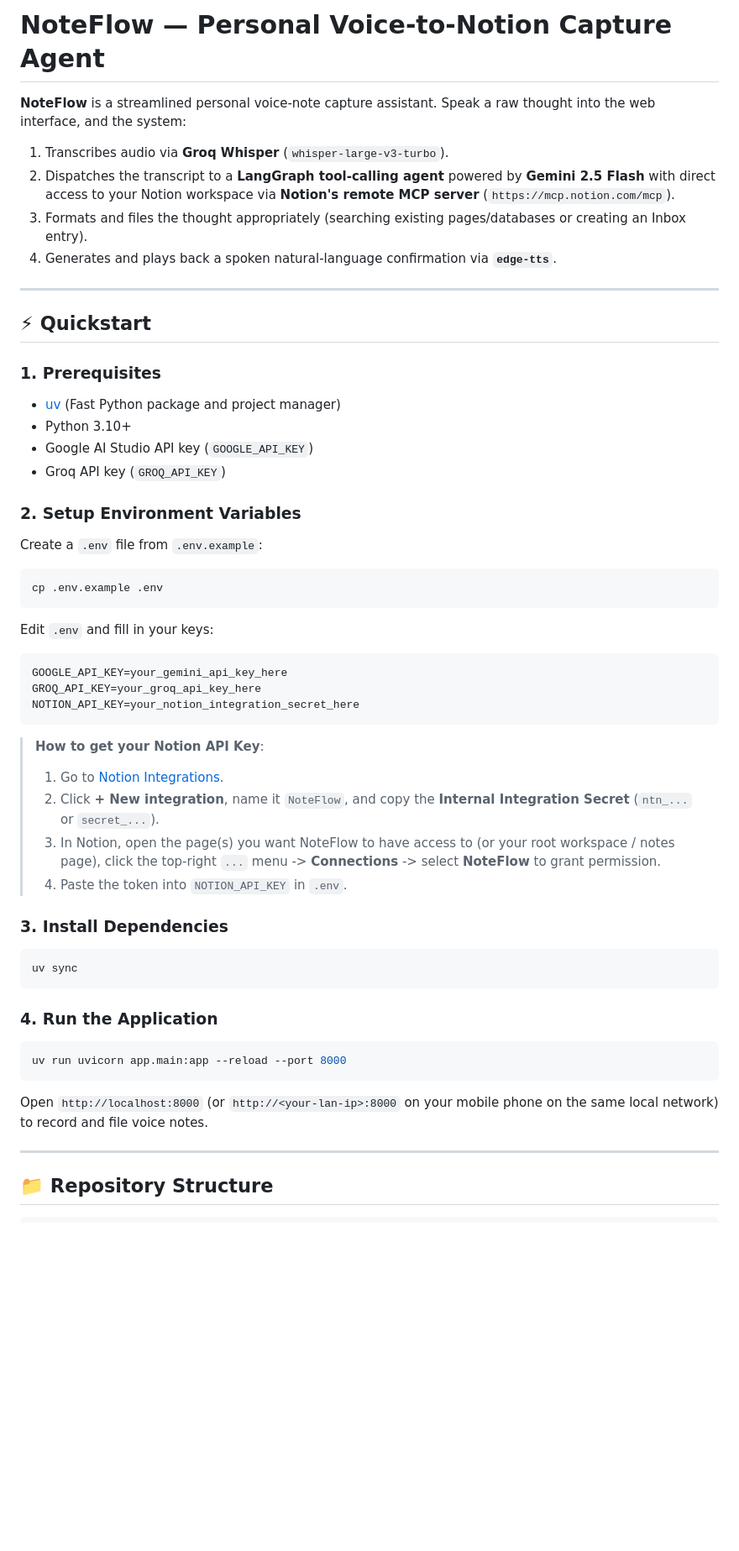
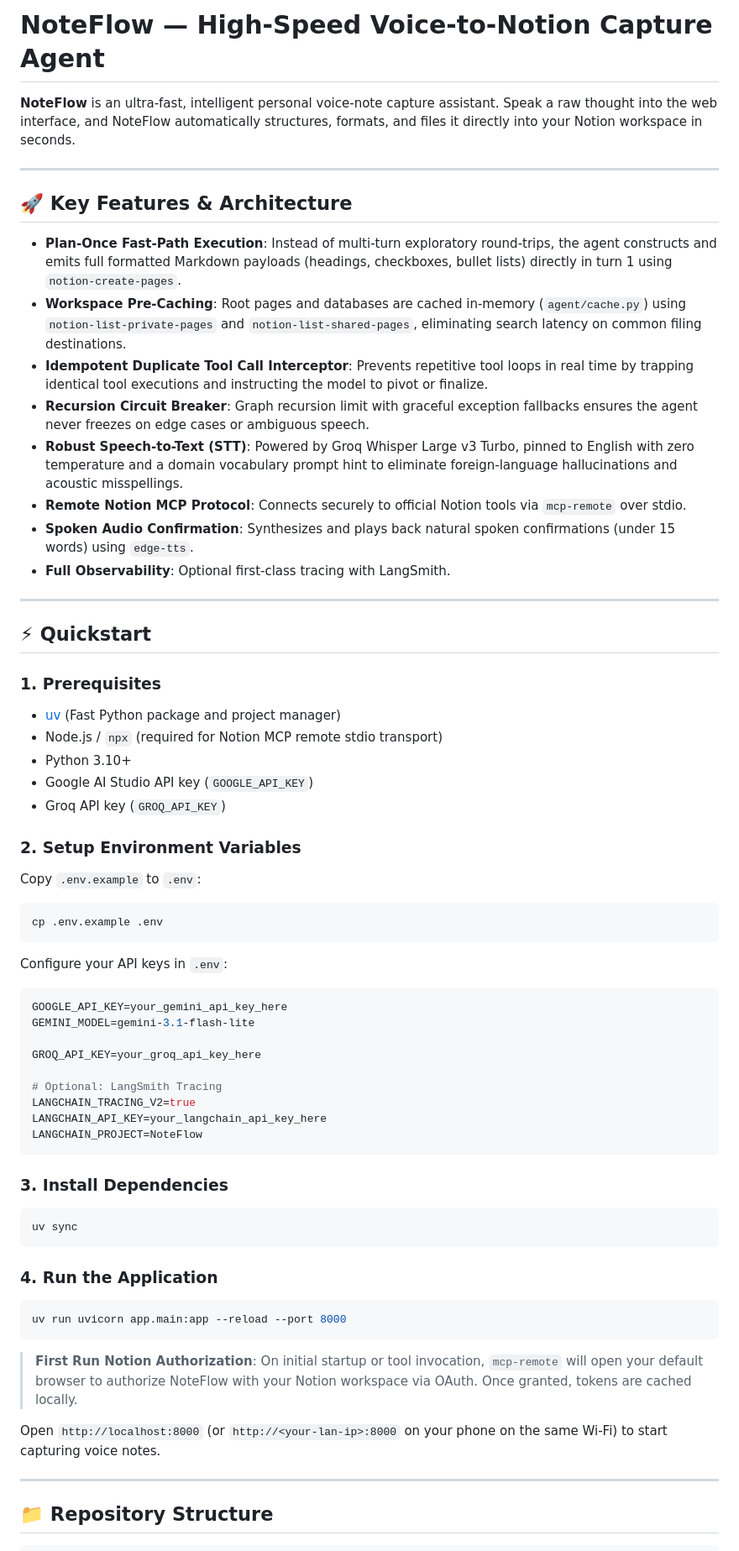
Before and after one commit to Jethva-Parthiv/NoteFlow, a Markdown page: README.md, the part around one of its changes. Shown at 84% size. Drawn GitHub-style; blank space fills up the shorter version.

Commit message:
docs: update README with fast-path architecture, pre-caching, and guardrails

````diff
--- a/README.md
+++ b/README.md
@@ -1,40 +1,50 @@
-# NoteFlow — Personal Voice-to-Notion Capture Agent
+# NoteFlow — High-Speed Voice-to-Notion Capture Agent
 
-**NoteFlow** is a streamlined personal voice-note capture assistant. Speak a raw thought into the web interface, and the system:
-1. Transcribes audio via **Groq Whisper** (`whisper-large-v3-turbo`).
-2. Dispatches the transcript to a **LangGraph tool-calling agent** powered by **Gemini 2.5 Flash** with direct access to your Notion workspace via **Notion's remote MCP server** (`https://mcp.notion.com/mcp`).
-3. Formats and files the thought appropriately (searching existing pages/databases or creating an Inbox entry).
-4. Generates and plays back a spoken natural-language confirmation via **`edge-tts`**.
+**NoteFlow** is an ultra-fast, intelligent personal voice-note capture assistant. Speak a raw thought into the web interface, and NoteFlow automatically structures, formats, and files it directly into your Notion workspace in seconds.
+
+---
+
+## 🚀 Key Features & Architecture
+
+* **Plan-Once Fast-Path Execution**: Instead of multi-turn exploratory round-trips, the agent constructs and emits full formatted Markdown payloads (headings, checkboxes, bullet lists) directly in turn 1 using `notion-create-pages`.
+* **Workspace Pre-Caching**: Root pages and databases are cached in-memory (`agent/cache.py`) using `notion-list-private-pages` and `notion-list-shared-pages`, eliminating search latency on common filing destinations.
+* **Idempotent Duplicate Tool Call Interceptor**: Prevents repetitive tool loops in real time by trapping identical tool executions and instructing the model to pivot or finalize.
+* **Recursion Circuit Breaker**: Graph recursion limit with graceful exception fallbacks ensures the agent never freezes on edge cases or ambiguous speech.
+* **Robust Speech-to-Text (STT)**: Powered by Groq Whisper Large v3 Turbo, pinned to English with zero temperature and a domain vocabulary prompt hint to eliminate foreign-language hallucinations and acoustic misspellings.
+* **Remote Notion MCP Protocol**: Connects securely to official Notion tools via `mcp-remote` over stdio.
+* **Spoken Audio Confirmation**: Synthesizes and plays back natural spoken confirmations (under 15 words) using `edge-tts`.
+* **Full Observability**: Optional first-class tracing with LangSmith.
 
 ---
 
 ## ⚡ Quickstart
 
 ### 1. Prerequisites
-- [uv](https://github.com/astral-sh/uv) (Fast Python package and project manager)
-- Python 3.10+
-- Google AI Studio API key (`GOOGLE_API_KEY`)
-- Groq API key (`GROQ_API_KEY`)
+* [uv](https://github.com/astral-sh/uv) (Fast Python package and project manager)
+* Node.js / `npx` (required for Notion MCP remote stdio transport)
+* Python 3.10+
+* Google AI Studio API key (`GOOGLE_API_KEY`)
+* Groq API key (`GROQ_API_KEY`)
 
 ### 2. Setup Environment Variables
-Create a `.env` file from `.env.example`:
+Copy `.env.example` to `.env`:
 
 ```bash
 cp .env.example .env
 ```
 
-Edit `.env` and fill in your keys:
+Configure your API keys in `.env`:
 ```env
 GOOGLE_API_KEY=your_gemini_api_key_here
+GEMINI_MODEL=gemini-3.1-flash-lite
+
 GROQ_API_KEY=your_groq_api_key_here
-NOTION_API_KEY=your_notion_integration_secret_here
+
+# Optional: LangSmith Tracing
+LANGCHAIN_TRACING_V2=true
+LANGCHAIN_API_KEY=your_langchain_api_key_here
+LANGCHAIN_PROJECT=NoteFlow
 ```
-
-> **How to get your Notion API Key**:
-> 1. Go to [Notion Integrations](https://www.notion.so/profile/integrations).
-> 2. Click **+ New integration**, name it `NoteFlow`, and copy the **Internal Integration Secret** (`ntn_...` or `secret_...`).
-> 3. In Notion, open the page(s) you want NoteFlow to have access to (or your root workspace / notes page), click the top-right `...` menu -> **Connections** -> select **NoteFlow** to grant permission.
-> 4. Paste the token into `NOTION_API_KEY` in `.env`.
 
 ### 3. Install Dependencies
 ```bash
@@ -46,7 +56,10 @@ uv sync
 uv run uvicorn app.main:app --reload --port 8000
 ```
 
-Open `http://localhost:8000` (or `http://<your-lan-ip>:8000` on your mobile phone on the same local network) to record and file voice notes.
+> **First Run Notion Authorization**:
+> On initial startup or tool invocation, `mcp-remote` will open your default browser to authorize NoteFlow with your Notion workspace via OAuth. Once granted, tokens are cached locally.
+
+Open `http://localhost:8000` (or `http://<your-lan-ip>:8000` on your phone on the same Wi-Fi) to start capturing voice notes.
 
 ---
 
````
Also changed, not shown: other parts of README.md (+22 -19 lines).
